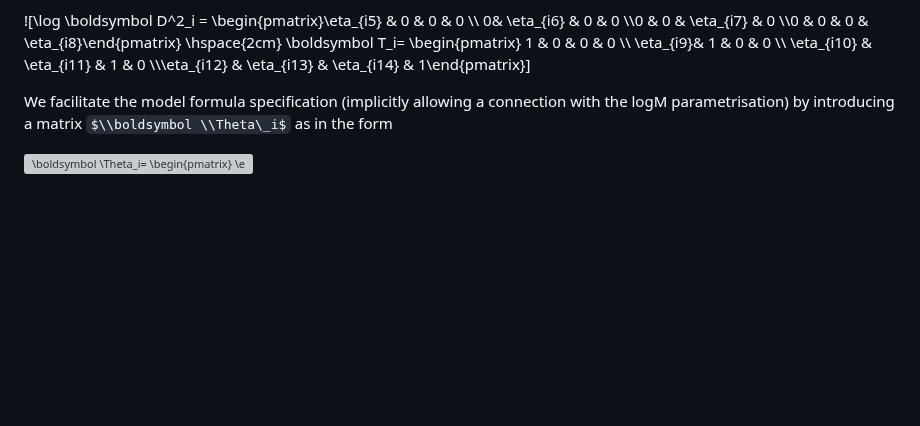
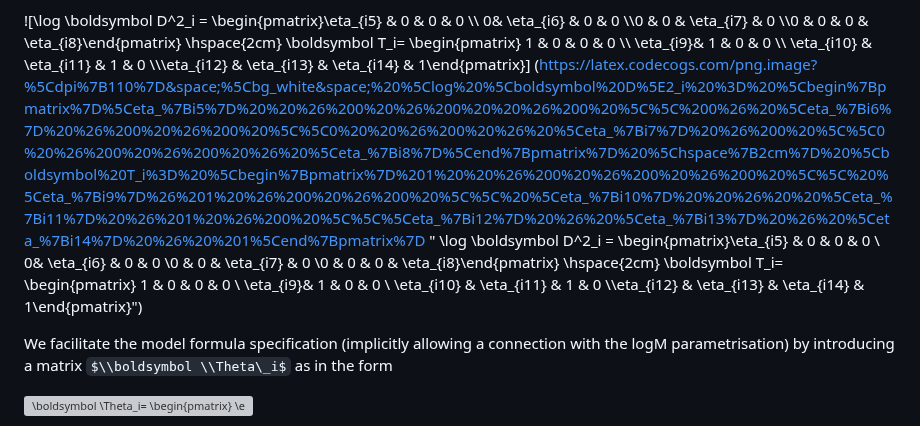
Before and after one commit to VinGioia90/SCM, a Markdown page: README.md, the part around the change. Drawn GitHub-style; some formulas as TeX source; blank space fills up the shorter version; grey boxes are pictures that could not be loaded.

```diff
--- a/README.md
+++ b/README.md
@@ -90,7 +90,7 @@ $\\boldsymbol \\Sigma^{-1}\_i={\\boldsymbol T^\\top\_i}{ \\boldsymbol D^{-2}\_i}
 For this application, it means to specify a model formula for the non-trivial elements of
 
 ![\\log \\boldsymbol D^2\_i = \\begin{pmatrix}\\eta\_{i5}  & 0 & 0  & 0 \\\\ 0& \\eta\_{i6} & 0 & 0 \\\\0  & 0 & \\eta\_{i7} & 0 \\\\0 & 0 & 0 & \\eta\_{i8}\\end{pmatrix} \\hspace{2cm} \\boldsymbol T\_i= \\begin{pmatrix} 1  & 0 & 0 & 0 \\\\ \\eta\_{i9}& 1 & 0 & 0 \\\\ \\eta\_{i10}  &  \\eta\_{i11} & 1 & 0 \\\\\\eta\_{i12} & \\eta\_{i13} & \\eta\_{i14} &  1\\end{pmatrix}]
-
+(https://latex.codecogs.com/png.image?%5Cdpi%7B110%7D&space;%5Cbg_white&space;%20%5Clog%20%5Cboldsymbol%20D%5E2_i%20%3D%20%5Cbegin%7Bpmatrix%7D%5Ceta_%7Bi5%7D%20%20%26%200%20%26%200%20%20%26%200%20%5C%5C%200%26%20%5Ceta_%7Bi6%7D%20%26%200%20%26%200%20%5C%5C0%20%20%26%200%20%26%20%5Ceta_%7Bi7%7D%20%26%200%20%5C%5C0%20%26%200%20%26%200%20%26%20%5Ceta_%7Bi8%7D%5Cend%7Bpmatrix%7D%20%5Chspace%7B2cm%7D%20%5Cboldsymbol%20T_i%3D%20%5Cbegin%7Bpmatrix%7D%201%20%20%26%200%20%26%200%20%26%200%20%5C%5C%20%5Ceta_%7Bi9%7D%26%201%20%26%200%20%26%200%20%5C%5C%20%5Ceta_%7Bi10%7D%20%20%26%20%20%5Ceta_%7Bi11%7D%20%26%201%20%26%200%20%5C%5C%5Ceta_%7Bi12%7D%20%26%20%5Ceta_%7Bi13%7D%20%26%20%5Ceta_%7Bi14%7D%20%26%20%201%5Cend%7Bpmatrix%7D " \log \boldsymbol D^2_i = \begin{pmatrix}\eta_{i5}  & 0 & 0  & 0 \\ 0& \eta_{i6} & 0 & 0 \\0  & 0 & \eta_{i7} & 0 \\0 & 0 & 0 & \eta_{i8}\end{pmatrix} \hspace{2cm} \boldsymbol T_i= \begin{pmatrix} 1  & 0 & 0 & 0 \\ \eta_{i9}& 1 & 0 & 0 \\ \eta_{i10}  &  \eta_{i11} & 1 & 0 \\\eta_{i12} & \eta_{i13} & \eta_{i14} &  1\end{pmatrix}")
 
 We facilitate the model formula specification (implicitly allowing a connection with the logM parametrisation) by introducing a matrix $\\boldsymbol \\Theta\_i$ as in the form
 
```
